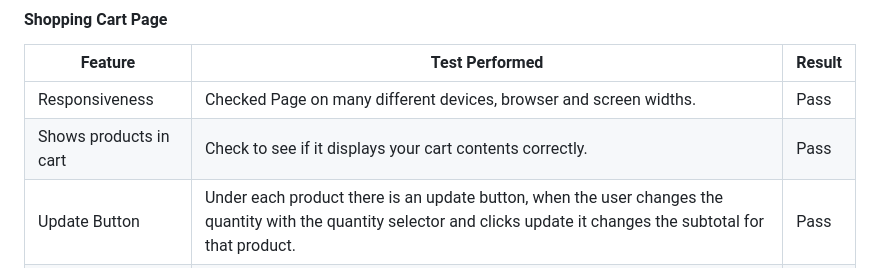
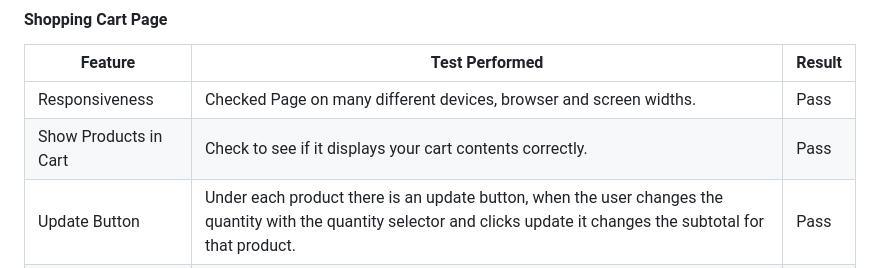
Before and after one commit to kpsdev1/Treats-Sweet-Shop, a Markdown page: TESTING.md, the part around the change printed below. Rendered like a GitHub page.

```diff
--- a/TESTING.md
+++ b/TESTING.md
@@ -800,7 +800,7 @@ Please note that I have noticed that the performace score on mobile can vary and
 | Feature               | Test Performed                                                     | Result    |
 |-----------------------|--------------------------------------------------------------------|-----------|
 | Responsiveness | Checked Page on many different devices, browser and screen widths.        | Pass      |
-| Shows products in cart | Check to see if it displays your cart contents correctly.   | Pass      |
+| Show Products in Cart | Check to see if it displays your cart contents correctly.   | Pass      |
 | Update Button| Under each product there is an update button, when the user changes the quantity with the quantity selector and clicks update it changes the subtotal for that product. | Pass      |
 | Remove Button | Under each product there is an Remove button, that when clicked will remove the product from the cart.   | Pass      |
 | Grand Total | Make sure the grand total updates to the total price.  | Pass      |
```
Also changed, not shown: other parts of TESTING.md (+14 -14 lines).
